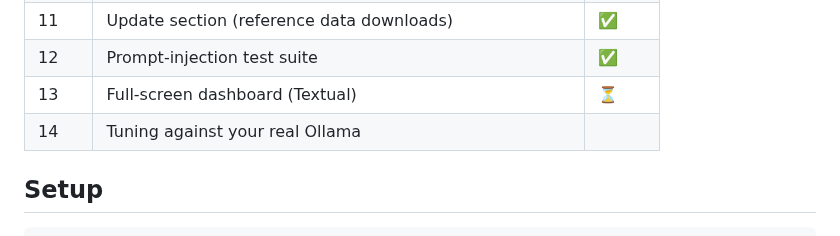
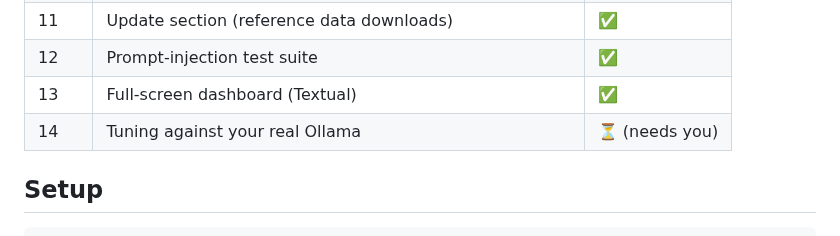
Before and after one commit to EchoByie/First, a Markdown page: README.md, the part around one of its changes. Rendered like a GitHub page.

```diff
--- a/README.md
+++ b/README.md
@@ -60,8 +97,8 @@ Built in steps, with a review after each one.
 | 10 | Health checks | ✅ |
 | 11 | Update section (reference data downloads) | ✅ |
 | 12 | Prompt-injection test suite | ✅ |
-| 13 | Full-screen dashboard (Textual) | ⏳ |
-| 14 | Tuning against your real Ollama | |
+| 13 | Full-screen dashboard (Textual) | ✅ |
+| 14 | Tuning against your real Ollama | ⏳ (needs you) |
 
 ## Setup
 
```
Also changed, not shown: other parts of README.md (+37 -0 lines), docs/dashboard.png (added), 6 other files.
